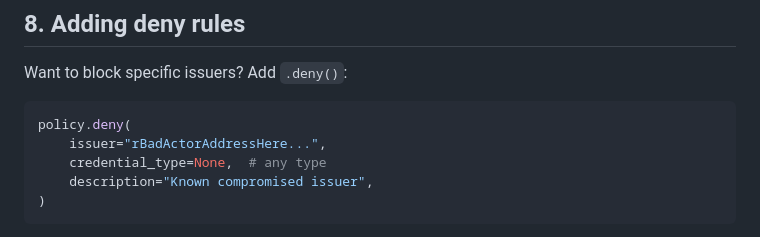
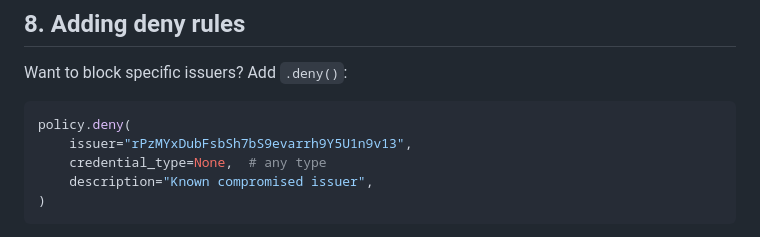
Before and after one commit to DuNorth595/xrpl_agent_id, a Markdown page: docs/QUICKSTART.md, the part around the change. GitHub-like rendering.

````diff
--- a/docs/QUICKSTART.md
+++ b/docs/QUICKSTART.md
@@ -201,7 +201,7 @@ Want to block specific issuers? Add `.deny()`:
 
 ```python
 policy.deny(
-    issuer="rBadActorAddressHere...",
+    issuer="rPzMYxDubFsbSh7bS9evarrh9Y5U1n9v13",
     credential_type=None,  # any type
     description="Known compromised issuer",
 )
````
Also changed, not shown: README.md (+4 -4 lines).
